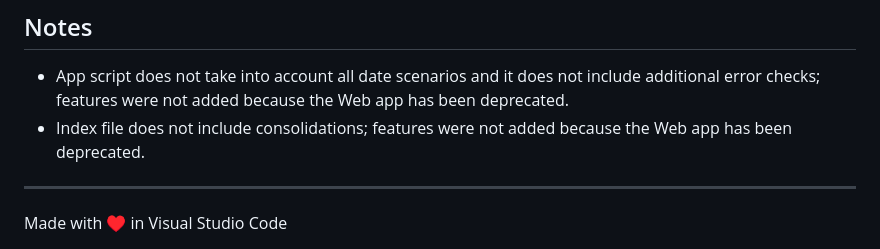
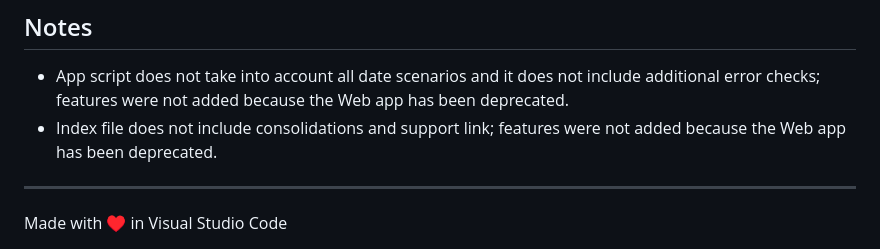
Before and after one commit to saegl5/jiayou_update_events, a Markdown page: README.md, the part around the change. Drawn GitHub-style.

Commit message:
update notes

```diff
--- a/README.md
+++ b/README.md
@@ -36,7 +36,7 @@ CAUTION: Event details will be overwritten.
 ## Notes
 
 - App script does not take into account all date scenarios and it does not include additional error checks; features were not added because the Web app has been deprecated.
-- Index file does not include consolidations; features were not added because the Web app has been deprecated.
+- Index file does not include consolidations and support link; features were not added because the Web app has been deprecated.
 
 <hr>
 Made with &heartsuit; in Visual Studio Code
```
